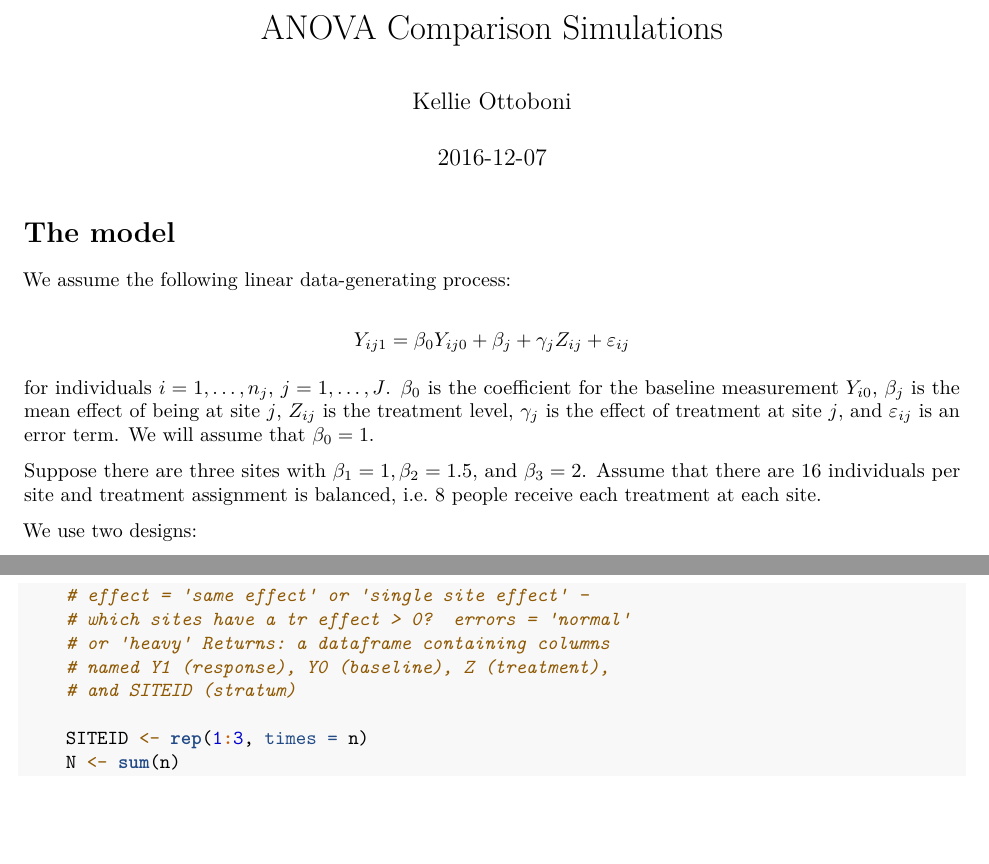
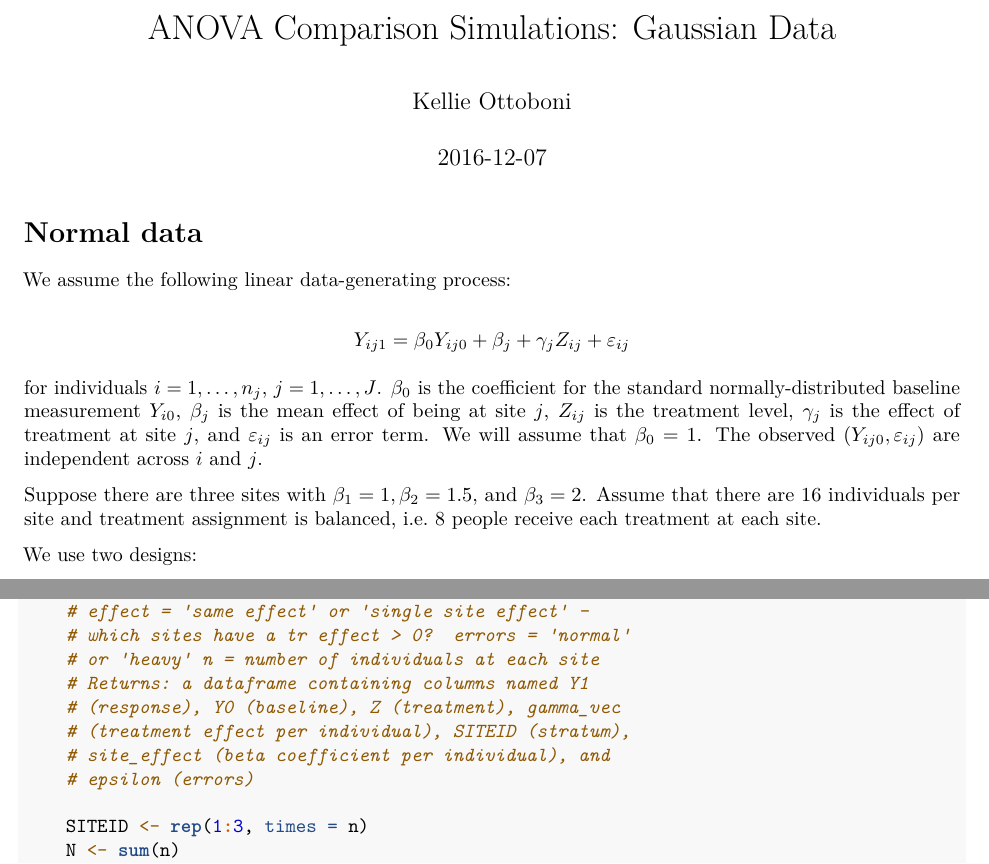
Before and after one commit to kellieotto/ancova-permutations, an R Markdown document (simulations/simulation.Rmd): two parts of pages 1 and 2 of 9, joined at a grey line, cut at the place of the change, the shorter picture padded with empty space. Rendered offline with R 4.5, knitr and Pandoc, then LaTeX, with nearby package versions; the code chunks are not run, so their results and figures are left out.

Commit message:
Changes to text around errors in normal simulations

````diff
--- a/simulations/simulation.Rmd
+++ b/simulations/simulation.Rmd
@@ -1,5 +1,5 @@
 ---
-title: "ANOVA Comparison Simulations"
+title: "ANOVA Comparison Simulations: Gaussian Data"
 author: "Kellie Ottoboni"
 date: "`r Sys.Date()`"
 output: pdf_document
@@ -22,15 +22,16 @@ require(grid)
 require(gridExtra)
 ```
 
-# The model
+# Normal data
 
 We assume the following linear data-generating process:
 
 $$Y_{ij1} =\beta_0Y_{ij0} + \beta_{j} + \gamma_j Z_{ij} + \varepsilon_{ij}$$
 
 for individuals $i = 1, \dots, n_j$, $j = 1, \dots, J$.
-$\beta_0$ is the coefficient for the baseline measurement $Y_{i0}$, $\beta_j$ is the mean effect of being at site $j$, $Z_{ij}$ is the treatment level, $\gamma_j$ is the effect of treatment at site $j$, and $\varepsilon_{ij}$ is an error term.
+$\beta_0$ is the coefficient for the standard normally-distributed baseline measurement $Y_{i0}$, $\beta_j$ is the mean effect of being at site $j$, $Z_{ij}$ is the treatment level, $\gamma_j$ is the effect of treatment at site $j$, and $\varepsilon_{ij}$ is an error term.
 We will assume that $\beta_0 = 1$.
+The observed $(Y_{ij0}, \varepsilon_{ij})$ are independent across $i$ and $j$.
 
 Suppose there are three sites with $\beta_1 = 1, \beta_2 = 1.5,$ and $\beta_3 = 2$.
 Assume that there are 16 individuals per site and treatment assignment is balanced, i.e. 8 people receive each treatment at each site.
@@ -66,7 +67,8 @@ generate_simulated_data <- function(gamma, effect, errors, n = c(16, 16, 16)){
   # gamma = the magnitude of the treatment effect
   # effect = "same effect" or "single site effect" - which sites have a tr effect > 0?
   # errors = "normal" or "heavy"
-  # Returns: a dataframe containing columns named Y1 (response), Y0 (baseline), Z (treatment), and SITEID (stratum)
+  # n = number of individuals at each site
+  # Returns: a dataframe containing columns named Y1 (response), Y0 (baseline), Z (treatment), gamma_vec (treatment effect per individual), SITEID (stratum), site_effect (beta coefficient per individual), and epsilon (errors)
 
   SITEID <- rep(1:3, times = n)
   N <- sum(n)
````
Also changed, not shown: simulations/simulation.pdf.
